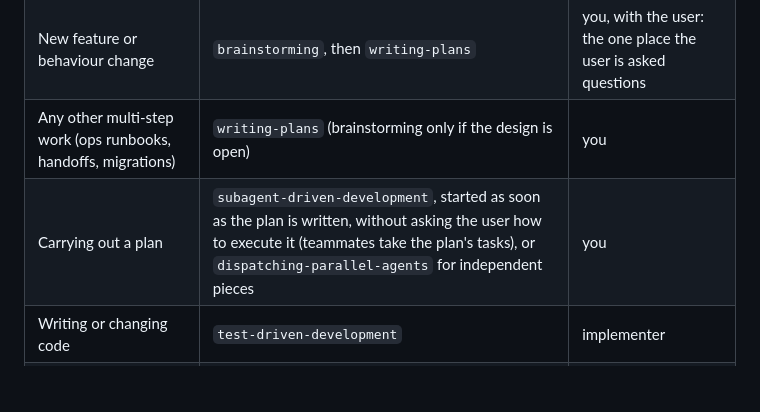
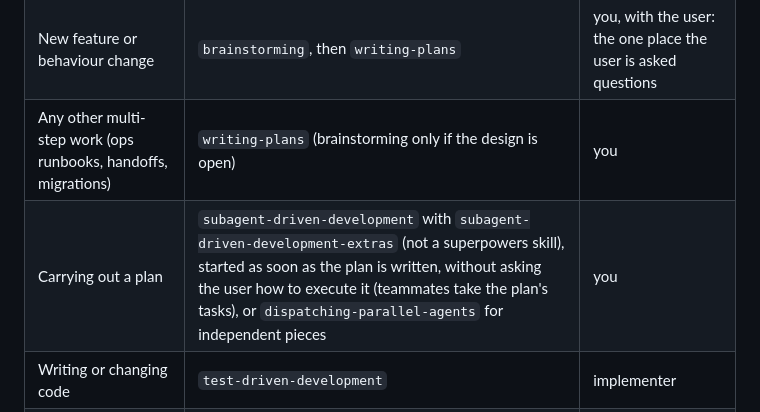
Before and after one commit to cisco-trkkn/agent-board, a Markdown page: claude/orchestrator.md, the part around the change. GitHub-like rendering; blank space fills up the shorter version.

Commit message:
feat(skills): subagent-driven-development-extras for a faster fix loop
Co-Authored-By: Claude Sonnet 5.5 <noreply@anthropic.com>

```diff
--- a/claude/orchestrator.md
+++ b/claude/orchestrator.md
@@ -67,7 +67,7 @@ The `superpowers-extended-cc:*` skills are how work is done here. Use them witho
 | Every session, first (before the first tool call and before any skill below) | If installed: `task-observer:task-observer`: invoke it and run its Session Start Protocol (workspace probe, scan, review trigger) | you |
 | New feature or behaviour change | `brainstorming`, then `writing-plans` | you, with the user: the one place the user is asked questions |
 | Any other multi-step work (ops runbooks, handoffs, migrations) | `writing-plans` (brainstorming only if the design is open) | you |
-| Carrying out a plan | `subagent-driven-development`, started as soon as the plan is written, without asking the user how to execute it (teammates take the plan's tasks), or `dispatching-parallel-agents` for independent pieces | you |
+| Carrying out a plan | `subagent-driven-development` with `subagent-driven-development-extras` (not a superpowers skill), started as soon as the plan is written, without asking the user how to execute it (teammates take the plan's tasks), or `dispatching-parallel-agents` for independent pieces | you |
 | Writing or changing code | `test-driven-development` | implementer |
 | Bug, failing test, odd behaviour | `systematic-debugging` before any fix | whoever owns the bug |
 | Review | `requesting-code-review`; acting on findings: `receiving-code-review` | reviewer; implementer |
```
Also changed, not shown: 1 other file.
